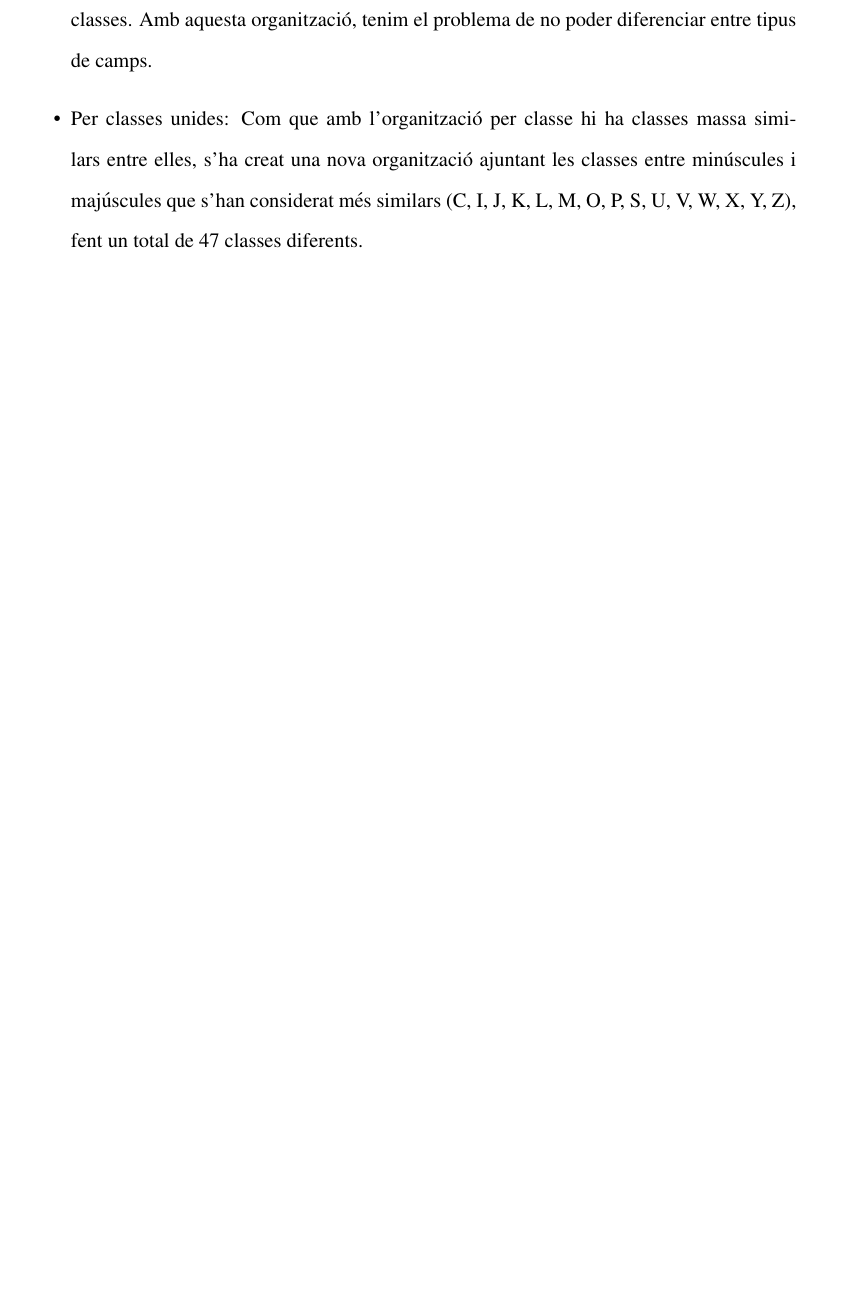
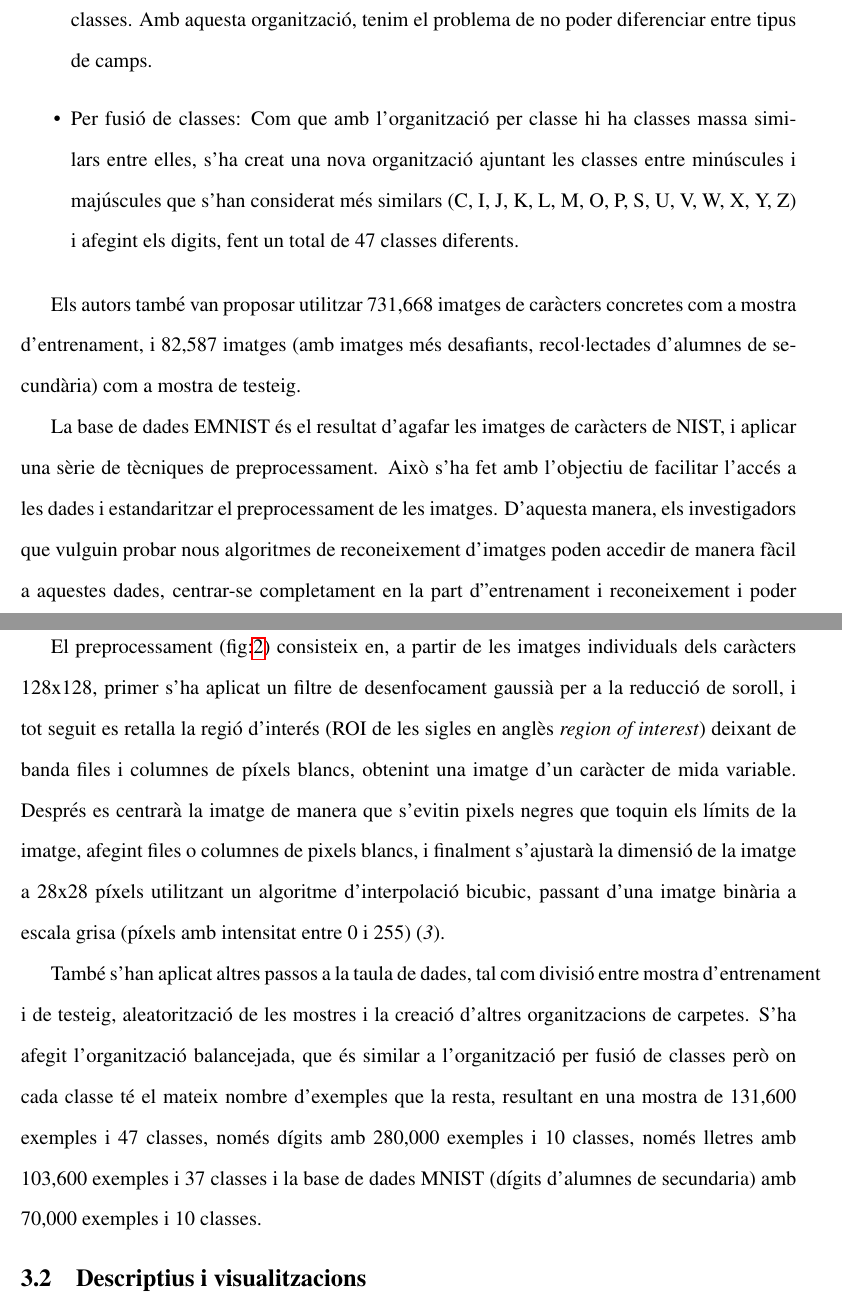
Before and after one commit to cesc1/TFG, a LaTeX document (text/main/TFG_FrancescAguirre.tex): part of page 10 of 11 before the commit and two parts of pages 10 and 11 of 12 after it, the two joined at a grey line, cut so that both start at the same text, the shorter picture padded with empty space. Compiled offline with pdfLaTeX.

Commit message:
acabat apartat base de dades

```diff
--- a/text/main/TFG_FrancescAguirre.tex
+++ b/text/main/TFG_FrancescAguirre.tex
@@ -175,14 +175,20 @@ La base de dades NIST consisteix en 3669 imatges binaritzades de mostres de form
 
 \item Per classe: Les imatges de caràcters estan agrupats en les 62 carpetes de les diferents classes. Amb aquesta organització, tenim el problema de no poder diferenciar entre tipus de camps.
 
-\item Per classes unides: Com que amb l'organització per classe hi ha classes massa similars entre elles, s'ha creat una nova organització ajuntant les classes entre minúscules i majúscules  que s'han considerat més similars (C, I, J, K, L, M, O, P, S, U, V, W, X, Y, Z), fent un total de 47 classes diferents.
+\item Per fusió de classes: Com que amb l'organització per classe hi ha classes massa similars entre elles, s'ha creat una nova organització ajuntant les classes entre minúscules i majúscules  que s'han considerat més similars (C, I, J, K, L, M, O, P, S, U, V, W, X, Y, Z) i afegint els digits, fent un total de 47 classes diferents.
+\end{itemize}
+
+Els autors també van proposar utilitzar 731,668 imatges de caràcters concretes com a mostra d'entrenament, i 82,587 imatges (amb imatges més desafiants, recol·lectades d'alumnes de secundària) com a mostra de testeig.
+
+La base de dades EMNIST és el resultat d'agafar les imatges de caràcters de NIST, i aplicar una sèrie de tècniques de preprocessament. Això s'ha fet amb l'objectiu de facilitar l'accés a les dades i estandaritzar el preprocessament de les imatges. D'aquesta manera, els investigadors que vulguin probar nous algoritmes de reconeixement d'imatges poden accedir de manera fàcil a aquestes dades, centrar-se completament en la part d''entrenament i reconeixement i poder comparar les tècniques des d'una mateixa base.
+
+El preprocessament (fig:\ref{fig:emnist1}) consisteix en, a partir de les imatges individuals dels caràcters 128x128, primer s'ha aplicat un filtre de desenfocament gaussià per a la reducció de soroll, i tot seguit es retalla la regió d'interés (ROI de les sigles en anglès \textit{region of interest}) deixant de banda files i columnes de píxels blancs, obtenint una imatge d'un caràcter de mida variable. Després es centrarà la imatge de manera que s'evitin pixels negres que toquin els límits de la imatge, afegint files o columnes de pixels blancs, i finalment s'ajustarà la dimensió de la imatge a 28x28 píxels utilitzant un algoritme d'interpolació bicubic, passant d'una imatge binària a escala grisa (píxels amb intensitat entre 0 i 255)  \cite{EMNIST}.
+
+També s'han aplicat altres passos a la taula de dades, tal com divisió entre mostra d'entrenament i de testeig, aleatorització de les mostres i la creació d'altres organitzacions de carpetes. S'ha afegit l'organització balancejada, que és similar a l'organització per fusió de classes però on cada classe té el mateix nombre d'exemples que la resta, resultant en una mostra de 131,600 exemples i 47 classes, només dígits amb 280,000 exemples i 10 classes, només lletres amb 103,600 exemples i 37 classes i la base de dades MNIST (dígits d'alumnes de secundaria) amb 70,000 exemples i 10 classes.
 
 
-
-
-\end{itemize}
-
-
+% (3.2)
+\subsection{Descriptius i visualitzacions}
 
 
 
```
Also changed, not shown: text/main/TFG_FrancescAguirre.pdf, text/main/TFG_FrancescAguirre.tex (2 more changed lines), 1 other file.
